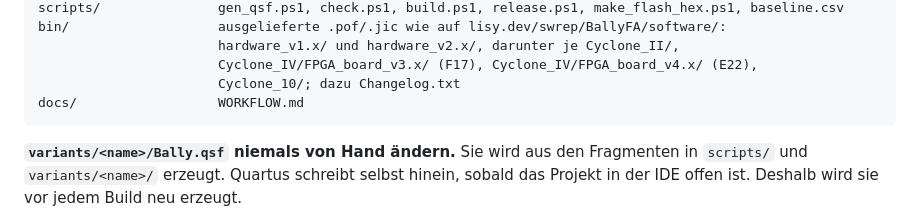
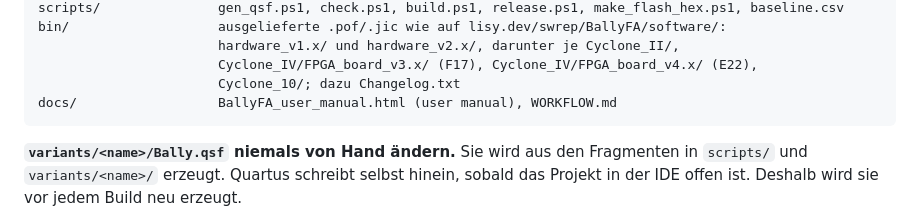
Before and after one commit to bontango/BallyFa, a Markdown page: README.md, the part around the change. Drawn GitHub-style.

Commit message:
README: Handbuch docs/BallyFA_user_manual.html im Layout genannt
Co-Authored-By: Claude Opus 5.5 <noreply@anthropic.com>

````diff
--- a/README.md
+++ b/README.md
@@ -74,7 +74,7 @@ bin/                   ausgelieferte .pof/.jic wie auf lisy.dev/swrep/BallyFA/so
                        hardware_v1.x/ und hardware_v2.x/, darunter je Cyclone_II/,
                        Cyclone_IV/FPGA_board_v3.x/ (F17), Cyclone_IV/FPGA_board_v4.x/ (E22),
                        Cyclone_10/; dazu Changelog.txt
-docs/                  WORKFLOW.md
+docs/                  BallyFA_user_manual.html (user manual), WORKFLOW.md
 ```
 
 **`variants/<name>/Bally.qsf` niemals von Hand ändern.** Sie wird aus den Fragmenten in
````
